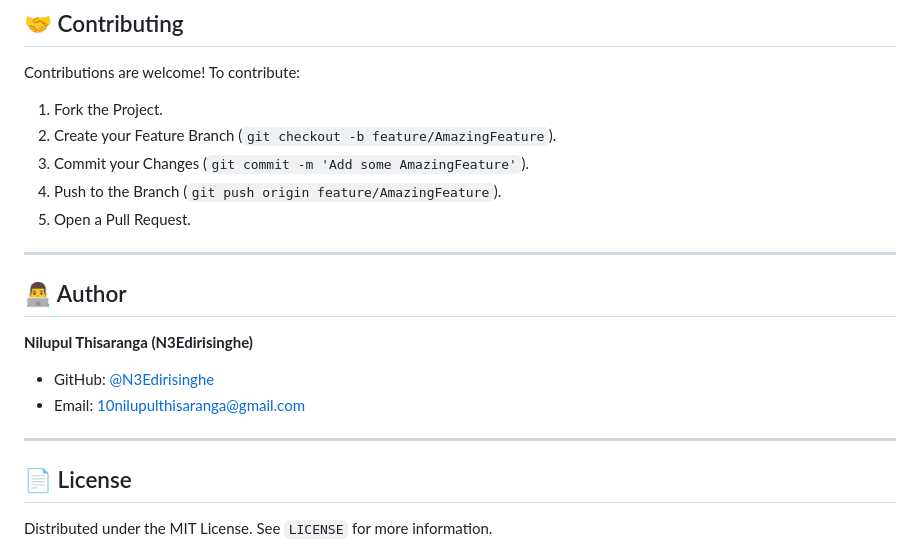
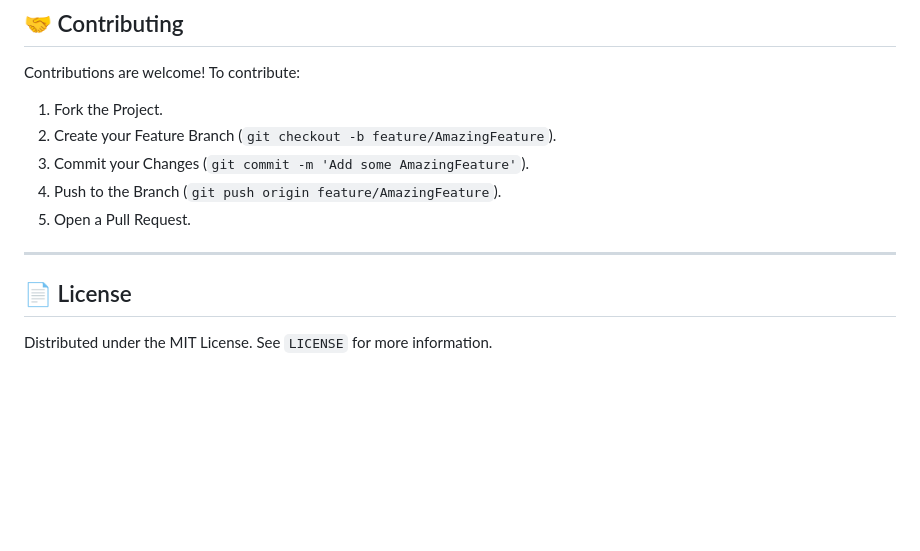
Before and after one commit to N3Edirisinghe/Ovumate-Cycle-Tracking-App-, a Markdown page: README.md, the part around the change. Drawn GitHub-style; blank space fills up the shorter version.

```diff
--- a/README.md
+++ b/README.md
@@ -105,13 +105,6 @@ Contributions are welcome! To contribute:
 
 ---
 
-## 👨‍💻 Author
-
-**Nilupul Thisaranga (N3Edirisinghe)**
-- GitHub: [@N3Edirisinghe](https://github.com/N3Edirisinghe)
-- Email: [10nilupulthisaranga@gmail.com](mailto:10nilupulthisaranga@gmail.com)
-
----
 
 ## 📄 License
 
```
